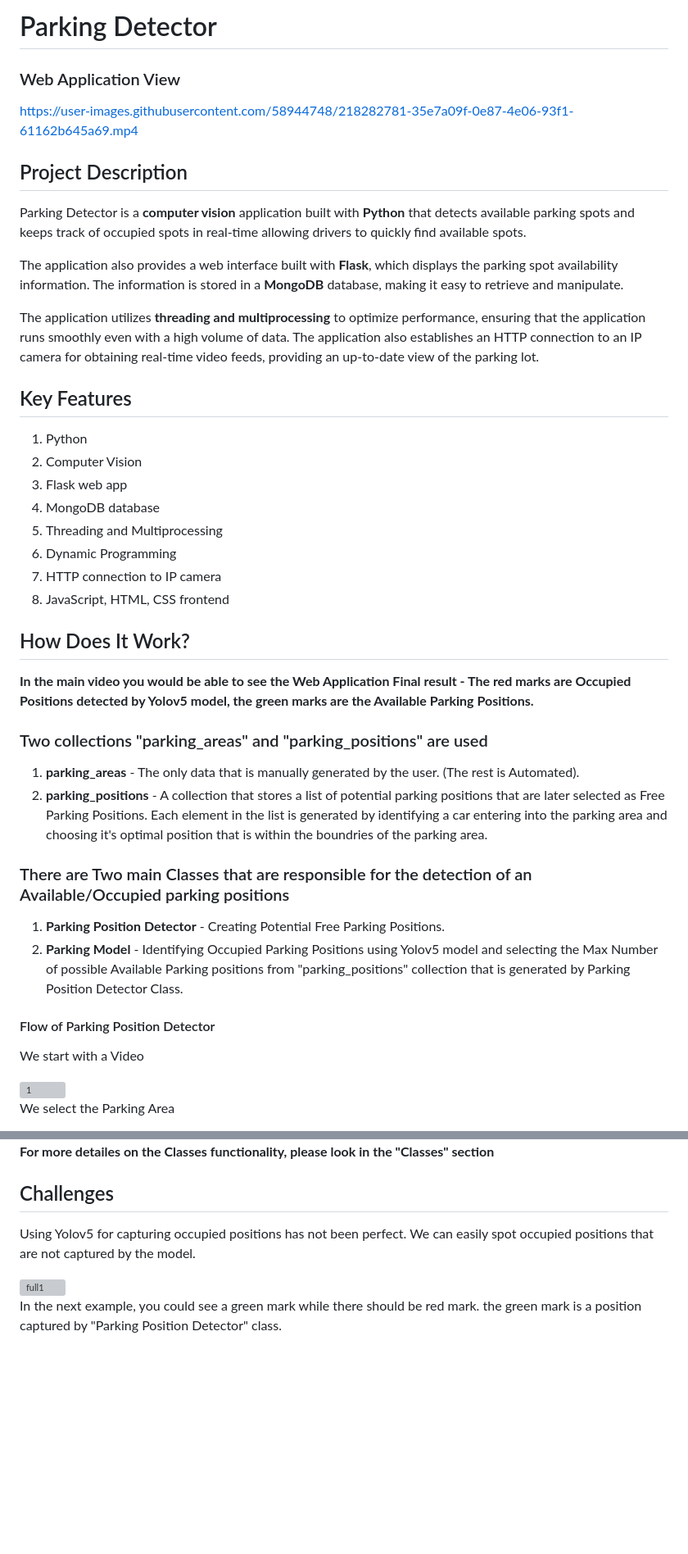
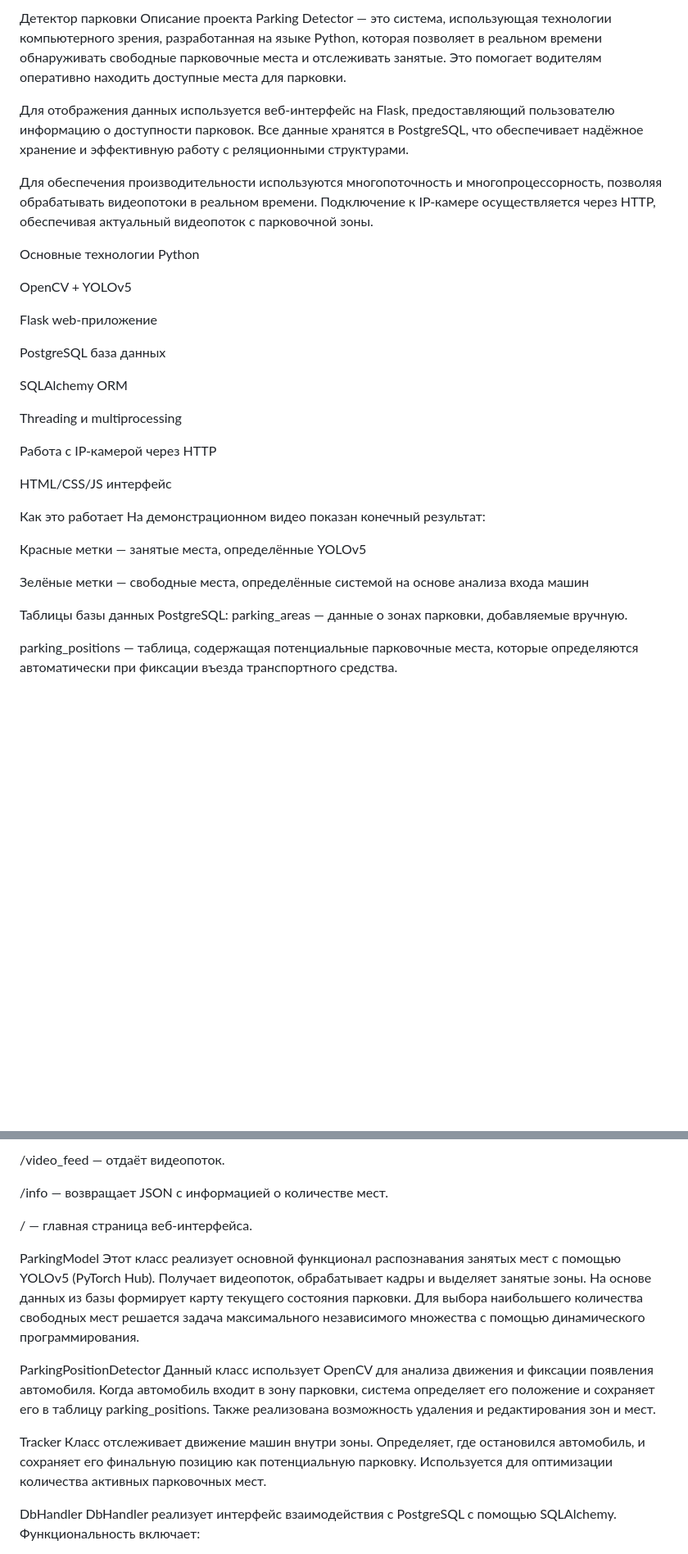
Before and after one commit to Gerasf/Diploma, a Markdown page: README.md, 2 parts joined by grey strips. Shown at 82% size. Rendered like a GitHub page; blank space fills up the shorter version; grey boxes are pictures that could not be loaded.

```diff
--- a/README.md
+++ b/README.md
@@ -1,44 +1,37 @@
-# Parking Detector
+Детектор парковки
+Описание проекта
+Parking Detector — это система, использующая технологии компьютерного зрения, разработанная на языке Python, которая позволяет в реальном времени обнаруживать свободные парковочные места и отслеживать занятые. Это помогает водителям оперативно находить доступные места для парковки.
 
-### Web Application View
-https://user-images.githubusercontent.com/58944748/218282781-35e7a09f-0e87-4e06-93f1-61162b645a69.mp4
+Для отображения данных используется веб-интерфейс на Flask, предоставляющий пользователю информацию о доступности парковок. Все данные хранятся в PostgreSQL, что обеспечивает надёжное хранение и эффективную работу с реляционными структурами.
 
+Для обеспечения производительности используются многопоточность и многопроцессорность, позволяя обрабатывать видеопотоки в реальном времени. Подключение к IP-камере осуществляется через HTTP, обеспечивая актуальный видеопоток с парковочной зоны.
 
-## Project Description
+ Основные технологии
+Python
 
-Parking Detector is a **computer vision** application built with **Python** that detects available parking spots and keeps track of occupied spots in real-time allowing drivers to quickly find available spots.
+OpenCV + YOLOv5
 
-The application also provides a web interface built with **Flask**, which displays the parking spot availability information. The information is stored in a **MongoDB** database, making it easy to retrieve and manipulate.
+Flask web-приложение
 
-The application utilizes **threading and multiprocessing** to optimize performance, ensuring that the application runs smoothly even with a high volume of data. The application also establishes an HTTP connection to an IP camera for obtaining real-time video feeds, providing an up-to-date view of the parking lot.
+PostgreSQL база данных
 
-## Key Features
+SQLAlchemy ORM
 
-1. Python
-2. Computer Vision
-3. Flask web app
-4. MongoDB database
-5. Threading and Multiprocessing
-6. Dynamic Programming
-7. HTTP connection to IP camera
-8. JavaScript, HTML, CSS frontend
+Threading и multiprocessing
 
-## How Does It Work?
+Работа с IP-камерой через HTTP
 
-**In the main video you would be able to see the Web Application Final result - The red marks are Occupied Positions detected by Yolov5 model, the green marks are the Available Parking Positions.**
+HTML/CSS/JS интерфейс
 
-### Two collections "parking_areas" and "parking_positions" are used
-1. **parking_areas** - The only data that is manually generated by the user. (The rest is Automated).
-2. **parking_positions** - A collection that stores a list of potential parking positions that are later selected as Free Parking Positions. Each element in the list is generated by identifying a car entering into the parking area and choosing it's optimal position that is within the boundries of the parking area.
+ Как это работает
+На демонстрационном видео показан конечный результат:
 
-### There are Two main Classes that are responsible for the detection of an Available/Occupied parking positions
-1. **Parking Position Detector** - Creating Potential Free Parking Positions.
-2. **Parking Model** - Identifying Occupied Parking Positions using Yolov5 model and selecting the Max Number of possible Available Parking positions from "parking_positions" collection that is generated by Parking Position Detector Class.
+Красные метки — занятые места, определённые YOLOv5
 
-#### Flow of Parking Position Detector
-We start with a Video
+Зелёные метки — свободные места, определённые системой на основе анализа входа машин
 
-<img width="536" alt="1" src="https://user-images.githubusercontent.com/58944748/218277649-12947e8a-3bc0-4180-af1e-2154931c5887.png">
+Таблицы базы данных PostgreSQL:
+parking_areas — данные о зонах парковки, добавляемые вручную.
 
-We select the Parking Area
+parking_positions — таблица, содержащая потенциальные парковочные места, которые определяются автоматически при фиксации въезда транспортного средства.
 
@@ -54,13 +49,19 @@ Finally, it will look something like this
 
+/video_feed — отдаёт видеопоток.
 
-**For more detailes on the Classes functionality, please look in the "Classes" section**
+/info — возвращает JSON с информацией о количестве мест.
 
+/ — главная страница веб-интерфейса.
 
-## Challenges
+ParkingModel
+Этот класс реализует основной функционал распознавания занятых мест с помощью YOLOv5 (PyTorch Hub). Получает видеопоток, обрабатывает кадры и выделяет занятые зоны. На основе данных из базы формирует карту текущего состояния парковки. Для выбора наибольшего количества свободных мест решается задача максимального независимого множества с помощью динамического программирования.
 
-Using Yolov5 for capturing occupied positions has not been perfect. We can easily spot occupied positions that are not captured by the model.
+ParkingPositionDetector
+Данный класс использует OpenCV для анализа движения и фиксации появления автомобиля. Когда автомобиль входит в зону парковки, система определяет его положение и сохраняет его в таблицу parking_positions. Также реализована возможность удаления и редактирования зон и мест.
 
-<img width="530" alt="full1" src="https://user-images.githubusercontent.com/58944748/218128212-fb393097-bb5b-430c-abce-ce5e77851a5f.png">
+Tracker
+Класс отслеживает движение машин внутри зоны. Определяет, где остановился автомобиль, и сохраняет его финальную позицию как потенциальную парковку. Используется для оптимизации количества активных парковочных мест.
 
-In the next example, you could see a green mark while there should be red mark. the green mark is a position captured by "Parking Position Detector" class.
+DbHandler
+DbHandler реализует интерфейс взаимодействия с PostgreSQL с помощью SQLAlchemy. Функциональность включает:
 
```
Also changed, not shown: other parts of README.md (+12 -52 lines).
